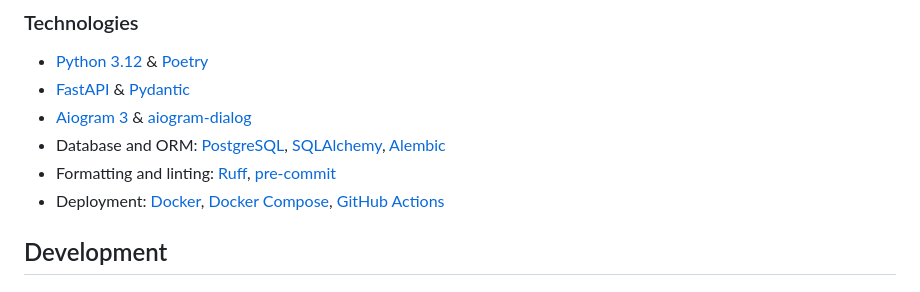
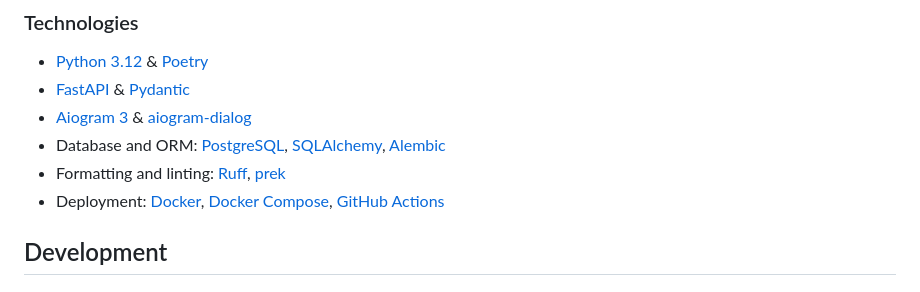
Before and after one commit to one-zero-eight/music-room, a Markdown page: README.md, the part around the change. Drawn GitHub-style.

Commit message:
docs: change link from pre-commit to prek

```diff
--- a/README.md
+++ b/README.md
@@ -28,7 +28,7 @@ This is the API for music room service in InNoHassle ecosystem.
 - [Aiogram 3](https://docs.aiogram.dev/en/latest/) & [aiogram-dialog](https://aiogram-dialog.readthedocs.io/)
 - Database and ORM: [PostgreSQL](https://www.postgresql.org/), [SQLAlchemy](https://www.sqlalchemy.org/),
   [Alembic](https://alembic.sqlalchemy.org/en/latest/)
-- Formatting and linting: [Ruff](https://docs.astral.sh/ruff/), [pre-commit](https://pre-commit.com/)
+- Formatting and linting: [Ruff](https://docs.astral.sh/ruff/), [prek](https://prek.j178.dev/)
 - Deployment: [Docker](https://www.docker.com/), [Docker Compose](https://docs.docker.com/compose/),
   [GitHub Actions](https://github.com/features/actions)
 
```
